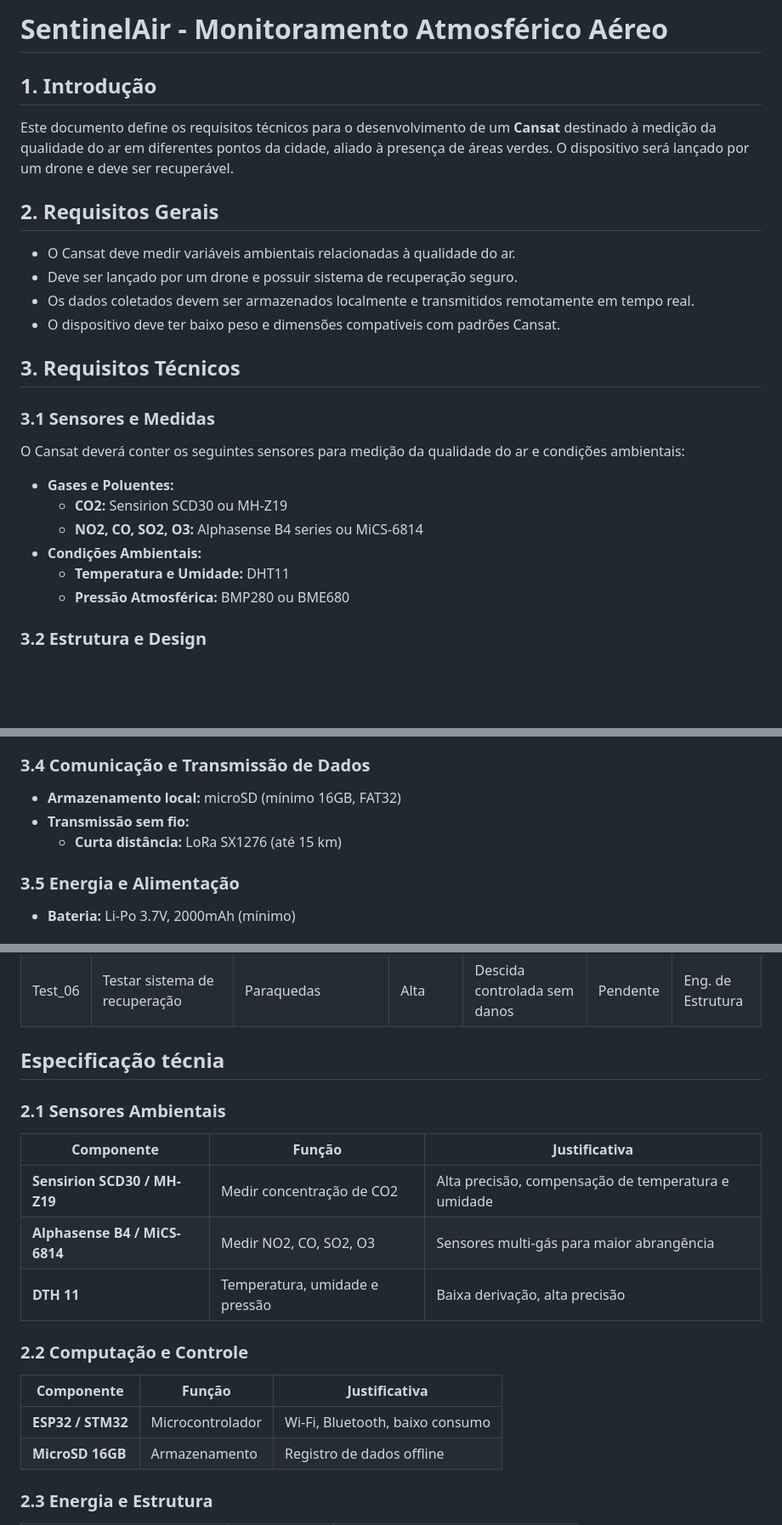
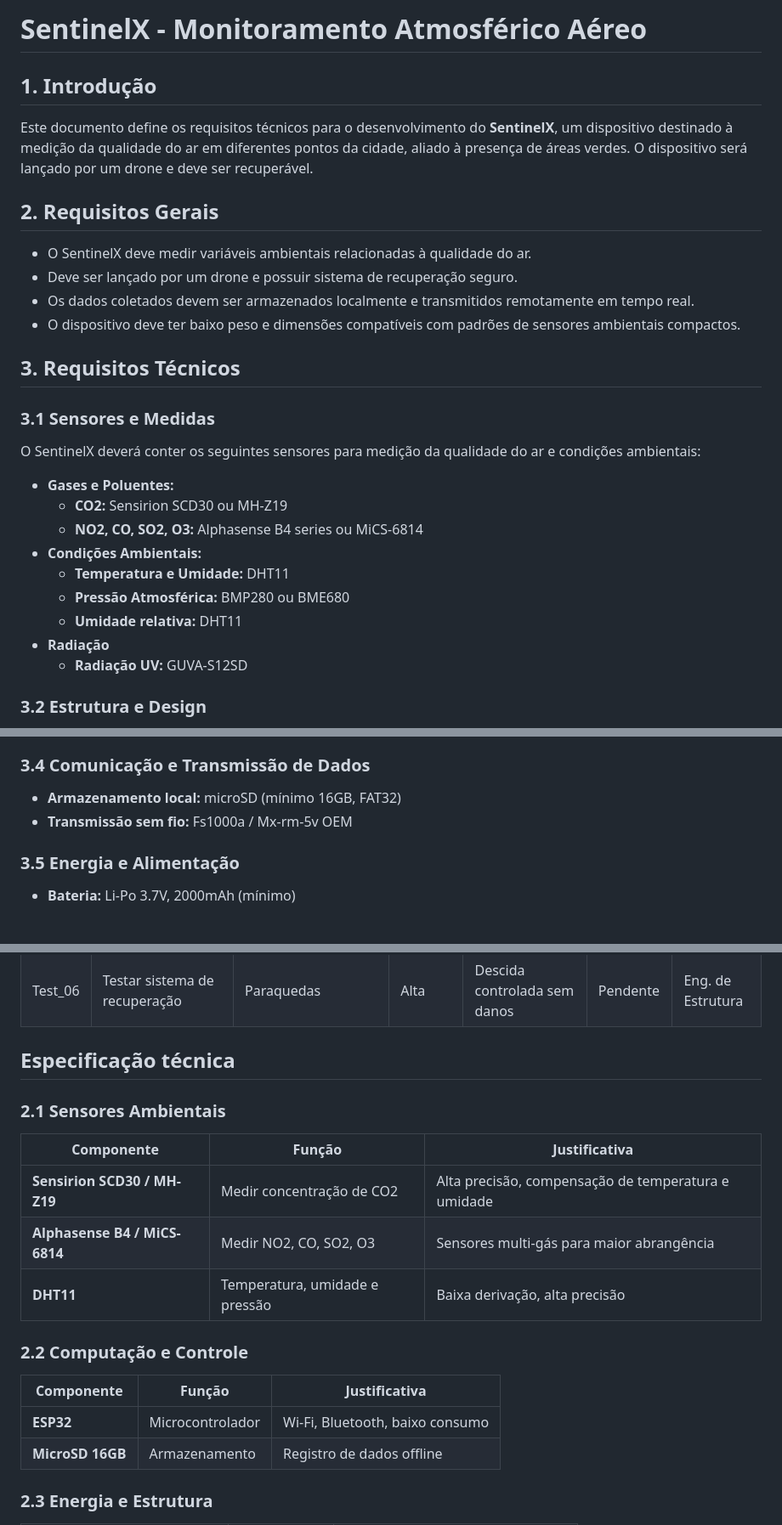
Before and after one commit to Julijolie/Cansat, a Markdown page: README.md, 3 parts joined by grey strips. Shown at 85% size. GitHub-like rendering; blank space fills up the shorter version.

```diff
--- a/README.md
+++ b/README.md
@@ -1,21 +1,21 @@
-# SentinelAir - Monitoramento Atmosférico Aéreo
+# SentinelX - Monitoramento Atmosférico Aéreo
 
 ## **1. Introdução**
 
-Este documento define os requisitos técnicos para o desenvolvimento de um **Cansat** destinado à medição da qualidade do ar em diferentes pontos da cidade, aliado à presença de áreas verdes. O dispositivo será lançado por um drone e deve ser recuperável.
+Este documento define os requisitos técnicos para o desenvolvimento do **SentinelX**, um dispositivo destinado à medição da qualidade do ar em diferentes pontos da cidade, aliado à presença de áreas verdes. O dispositivo será lançado por um drone e deve ser recuperável.
 
 ## **2. Requisitos Gerais**
 
-- O Cansat deve medir variáveis ambientais relacionadas à qualidade do ar.
+- O SentinelX deve medir variáveis ambientais relacionadas à qualidade do ar.
 - Deve ser lançado por um drone e possuir sistema de recuperação seguro.
 - Os dados coletados devem ser armazenados localmente e transmitidos remotamente em tempo real.
-- O dispositivo deve ter baixo peso e dimensões compatíveis com padrões Cansat.
+- O dispositivo deve ter baixo peso e dimensões compatíveis com padrões de sensores ambientais compactos.
 
 ## **3. Requisitos Técnicos**
 
 ### **3.1 Sensores e Medidas**
 
-O Cansat deverá conter os seguintes sensores para medição da qualidade do ar e condições ambientais:
+O SentinelX deverá conter os seguintes sensores para medição da qualidade do ar e condições ambientais:
 
 - **Gases e Poluentes:**
     - **CO2:** Sensirion SCD30 ou MH-Z19
@@ -23,6 +23,9 @@ O Cansat deverá conter os seguintes sensores para medição da qualidade do ar
 - **Condições Ambientais:**
     - **Temperatura e Umidade:** DHT11
     - **Pressão Atmosférica:** BMP280 ou BME680
+    - **Umidade relativa:** DHT11
+- **Radiação**
+    - **Radiação UV:** GUVA-S12SD
 
 ### **3.2 Estrutura e Design**
 
@@ -39,8 +42,7 @@ O Cansat deverá conter os seguintes sensores para medição da qualidade do ar
 ### **3.4 Comunicação e Transmissão de Dados**
 
 - **Armazenamento local:** microSD (mínimo 16GB, FAT32)
-- **Transmissão sem fio:**
-    - **Curta distância:** LoRa SX1276 (até 15 km)
+- **Transmissão sem fio:** Fs1000a / Mx-rm-5v OEM
 
 ### **3.5 Energia e Alimentação**
 
@@ -63,7 +65,7 @@ O Cansat deverá conter os seguintes sensores para medição da qualidade do ar
 | Test_05 | Testar estabilidade energética | Bateria Li-Po 3.7V | Alta | Duração conforme especificado | Pendente | Eng. de Energia |
 | Test_06 | Testar sistema de recuperação | Paraquedas | Alta | Descida controlada sem danos | Pendente | Eng. de Estrutura |
 
-## Especificação técnia
+## Especificação técnica
 
 ### **2.1 Sensores Ambientais**
 
@@ -71,15 +73,13 @@ O Cansat deverá conter os seguintes sensores para medição da qualidade do ar
 | --- | --- | --- |
 | **Sensirion SCD30 / MH-Z19** | Medir concentração de CO2 | Alta precisão, compensação de temperatura e umidade |
 | **Alphasense B4 / MiCS-6814** | Medir NO2, CO, SO2, O3 | Sensores multi-gás para maior abrangência |
-| **DTH 11** | Temperatura, umidade e pressão | Baixa derivação, alta precisão |
-
-
+| **DHT11** | Temperatura, umidade e pressão | Baixa derivação, alta precisão |
 
 ### **2.2 Computação e Controle**
 
 | Componente | Função | Justificativa |
 | --- | --- | --- |
-| **ESP32 / STM32** | Microcontrolador | Wi-Fi, Bluetooth, baixo consumo |
+| **ESP32**  | Microcontrolador | Wi-Fi, Bluetooth, baixo consumo |
 | **MicroSD 16GB** | Armazenamento | Registro de dados offline |
 
 ### **2.3 Energia e Estrutura**
```
